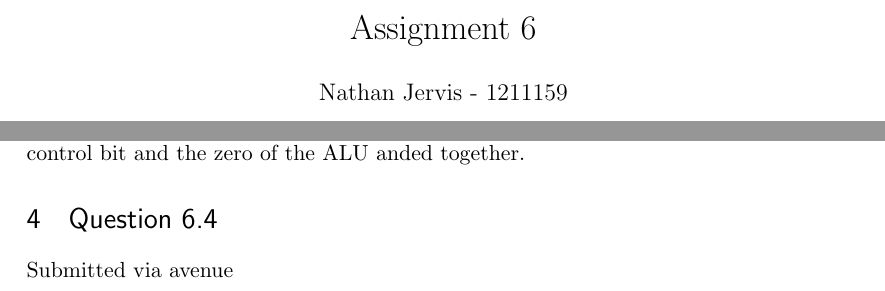
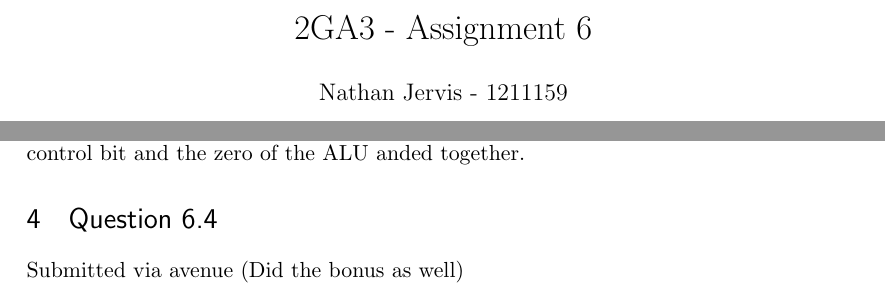
Before and after one commit to mirhagk/assignments, a LaTeX problem sheet (2GA3/assignment6/assign6.tex): two parts of pages 1 and 3 of 3, joined at a grey line, cut so that both start at the same text. Compiled offline with pdfLaTeX.

Commit message:
Added required parts

```diff
--- a/2GA3/assignment6/assign6.tex
+++ b/2GA3/assignment6/assign6.tex
@@ -36,7 +36,7 @@
 \newcommand{\rd}{$^{\text{rd}\ }$}
 \newcommand{\nth}{$^{\text{th}\ }$}
 
-\title{Assignment 6}
+\title{2GA3 - Assignment 6}
 \author{Nathan Jervis - 1211159}
 
 \begin{document}
@@ -110,7 +110,7 @@ We add a multiplexer to choose this 3\rd read register to read as the address. T
 
 \section{Question 6.4}
 
-Submitted via avenue
+Submitted via avenue (Did the bonus as well)
 
 
 \end{document}
```
